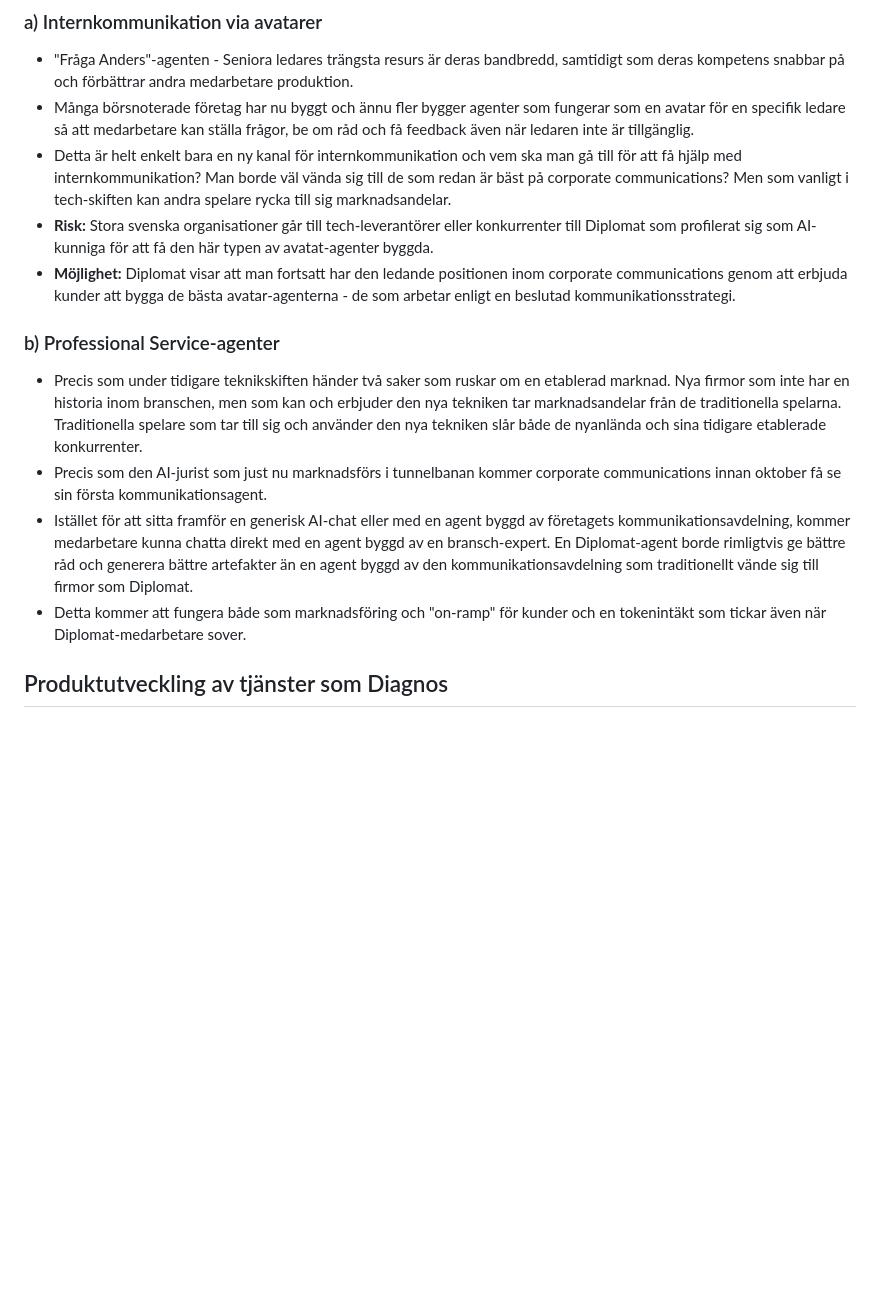
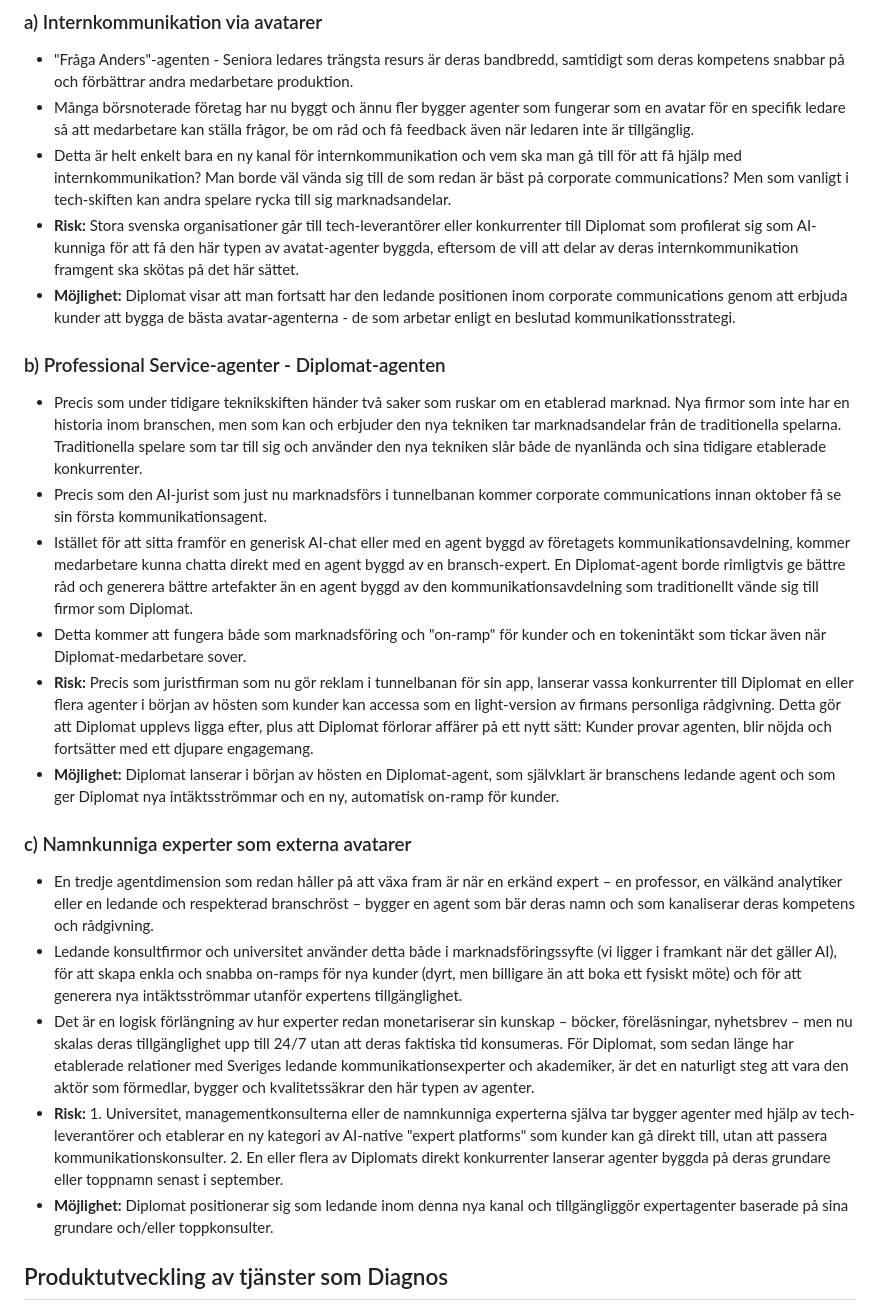
Before and after one commit to magnus-w/notes, a Markdown page: projects/diplomat/Agentic Scenarios.md, the part around the change. Rendered like a GitHub page; blank space fills up the shorter version.

```diff
--- a/projects/diplomat/Agentic Scenarios.md
+++ b/projects/diplomat/Agentic Scenarios.md
@@ -9,14 +9,23 @@
 - "Fråga Anders"-agenten - Seniora ledares trängsta resurs är deras bandbredd, samtidigt som deras kompetens snabbar på och förbättrar andra medarbetare produktion.
 - Många börsnoterade företag har nu byggt och ännu fler bygger agenter som fungerar som en avatar för en specifik ledare så att medarbetare kan ställa frågor, be om råd och få feedback även när ledaren inte är tillgänglig.
 - Detta är helt enkelt bara en ny kanal för internkommunikation och vem ska man gå till för att få hjälp med internkommunikation? Man borde väl vända sig till de som redan är bäst på corporate communications? Men som vanligt i tech-skiften kan andra spelare rycka till sig marknadsandelar.
-- **Risk:** Stora svenska organisationer går till tech-leverantörer eller konkurrenter till Diplomat som profilerat sig som AI-kunniga för att få den här typen av avatat-agenter byggda.
+- **Risk:** Stora svenska organisationer går till tech-leverantörer eller konkurrenter till Diplomat som profilerat sig som AI-kunniga för att få den här typen av avatat-agenter byggda, eftersom de vill att delar av deras internkommunikation framgent ska skötas på det här sättet.
 - **Möjlighet:** Diplomat visar att man fortsatt har den ledande positionen inom corporate communications genom att erbjuda kunder att bygga de bästa avatar-agenterna - de som arbetar enligt en beslutad kommunikationsstrategi.
 
-### b) Professional Service-agenter
+### b) Professional Service-agenter - Diplomat-agenten
 - Precis som under tidigare teknikskiften händer två saker som ruskar om en etablerad marknad. Nya firmor som inte har en historia inom branschen, men som kan och erbjuder den nya tekniken tar marknadsandelar från de traditionella spelarna. Traditionella spelare som tar till sig och använder den nya tekniken slår både de nyanlända och sina tidigare etablerade konkurrenter.
 - Precis som den AI-jurist som just nu marknadsförs i tunnelbanan kommer corporate communications innan oktober få se sin första kommunikationsagent.
 - Istället för att sitta framför en generisk AI-chat eller med en agent byggd av företagets kommunikationsavdelning, kommer medarbetare kunna chatta direkt med en agent byggd av en bransch-expert. En Diplomat-agent borde rimligtvis ge bättre råd och generera bättre artefakter än en agent byggd av den kommunikationsavdelning som traditionellt vände sig till firmor som Diplomat.
 - Detta kommer att fungera både som marknadsföring och "on-ramp" för kunder och en tokenintäkt som tickar även när Diplomat-medarbetare sover.
+- **Risk:** Precis som juristfirman som nu gör reklam i tunnelbanan för sin app, lanserar vassa konkurrenter till Diplomat en eller flera agenter i början av hösten som kunder kan accessa som en light-version av firmans personliga rådgivning. Detta gör att Diplomat upplevs ligga efter, plus att Diplomat förlorar affärer på ett nytt sätt: Kunder provar agenten, blir nöjda och fortsätter med ett djupare engagemang.
+- **Möjlighet:** Diplomat lanserar i början av hösten en Diplomat-agent, som självklart är branschens ledande agent och som ger Diplomat nya intäktsströmmar och en ny, automatisk on-ramp för kunder.
+
+### c) Namnkunniga experter som externa avatarer
+- En tredje agentdimension som redan håller på att växa fram är när en erkänd expert – en professor, en välkänd analytiker eller en ledande och respekterad branschröst – bygger en agent som bär deras namn och som kanaliserar deras kompetens och rådgivning.
+- Ledande konsultfirmor och universitet använder detta både i marknadsföringssyfte (vi ligger i framkant när det gäller AI), för att skapa enkla och snabba on-ramps för nya kunder (dyrt, men billigare än att boka ett fysiskt möte) och för att generera nya intäktsströmmar utanför expertens tillgänglighet.
+- Det är en logisk förlängning av hur experter redan monetariserar sin kunskap – böcker, föreläsningar, nyhetsbrev – men nu skalas deras tillgänglighet upp till 24/7 utan att deras faktiska tid konsumeras. För Diplomat, som sedan länge har etablerade relationer med Sveriges ledande kommunikationsexperter och akademiker, är det en naturligt steg att vara den aktör som förmedlar, bygger och kvalitetssäkrar den här typen av agenter.
+- **Risk:** 1. Universitet, managementkonsulterna eller de namnkunniga experterna själva tar bygger agenter med hjälp av tech-leverantörer och etablerar en ny kategori av AI-native "expert platforms" som kunder kan gå direkt till, utan att passera kommunikationskonsulter. 2. En eller flera av Diplomats direkt konkurrenter lanserar agenter byggda på deras grundare eller toppnamn senast i september.
+- **Möjlighet:** Diplomat positionerar sig som ledande inom denna nya kanal och tillgängliggör expertagenter baserade på sina grundare och/eller toppkonsulter.
 
 ## Produktutveckling av tjänster som Diagnos
 Både för tid och kvalitet är det en sämre idé att först ”bestämma vad Diagnos (eller vilken annan tjänst som helst) ska vara" och sen börja bygga.
```
